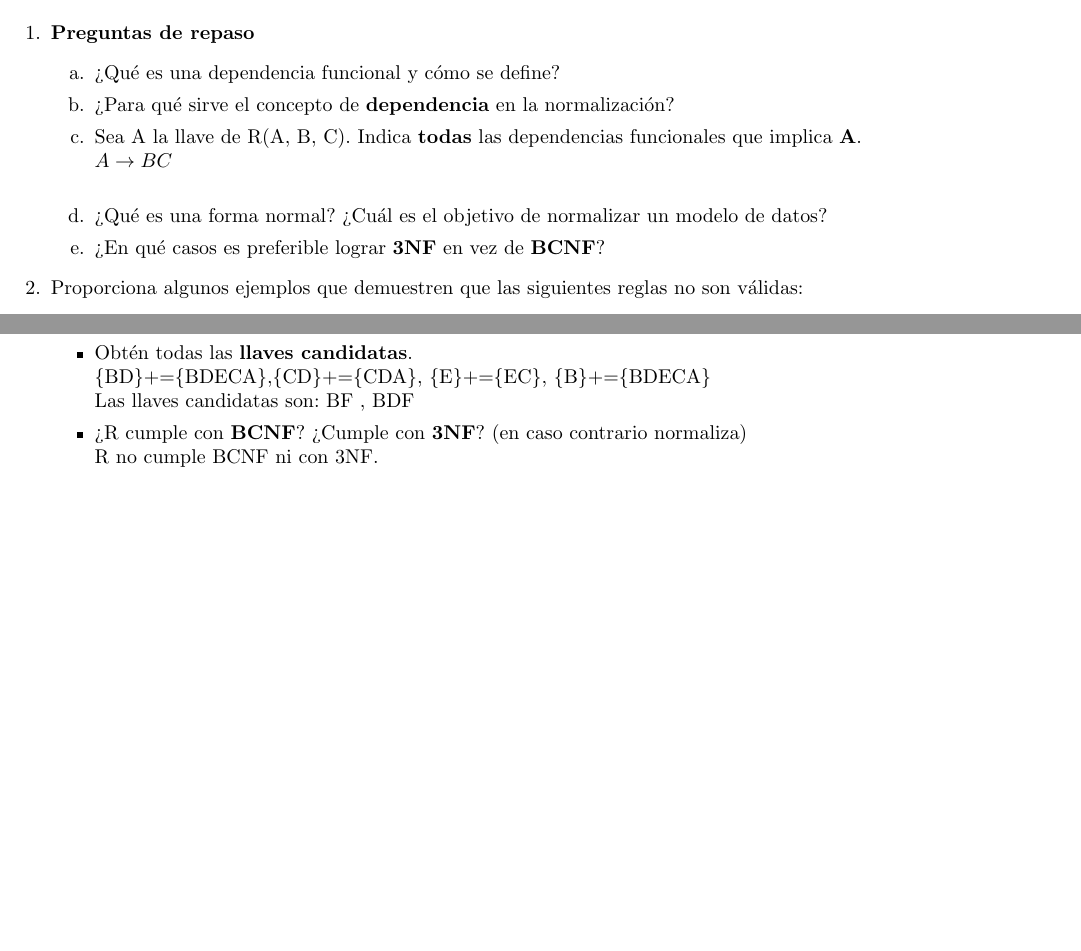
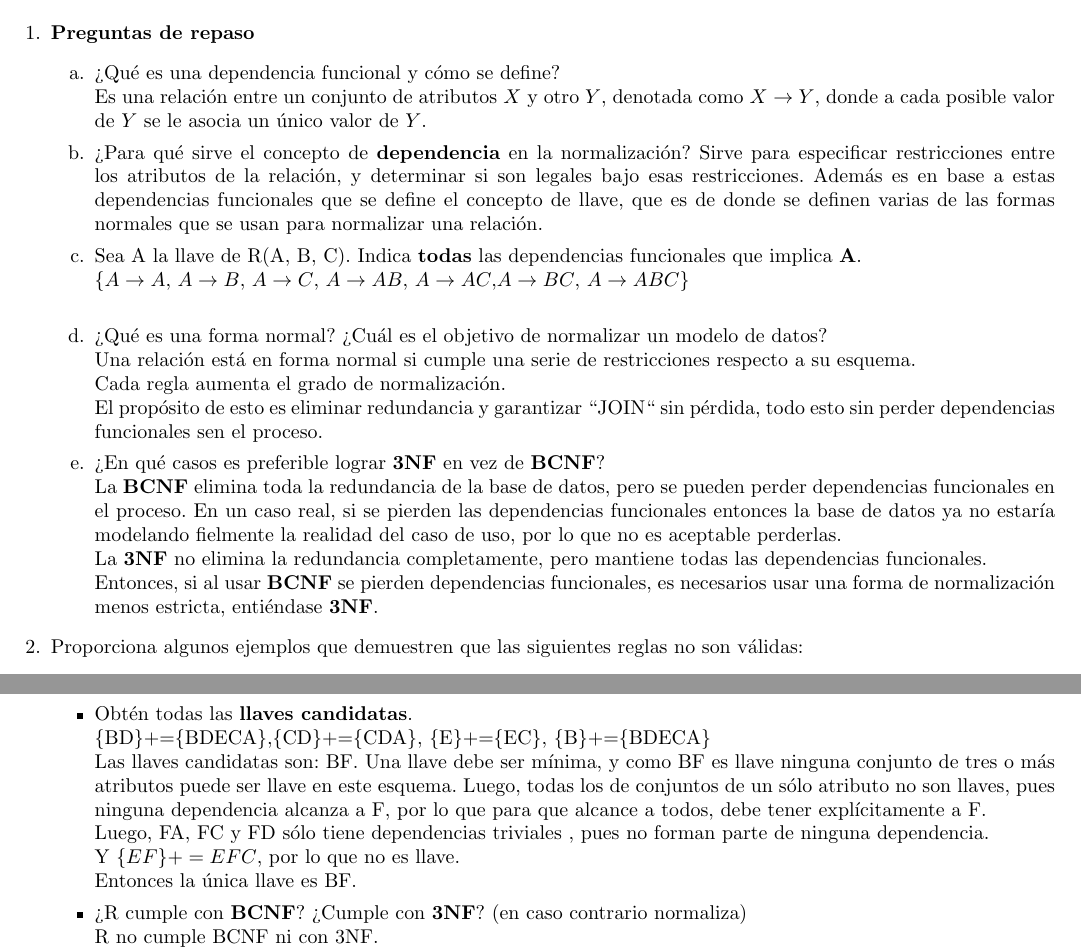
Before and after one commit to fundamentos-de-bd/tarea5, a LaTeX problem sheet (Doc/Tarea5.tex): two parts of pages 1 and 4 of 6, joined at a grey line, cut so that both start at the same text, the shorter picture padded with empty space. Compiled offline with pdfLaTeX.

Commit message:
Añadiendo 1

```diff
--- a/Doc/Tarea5.tex
+++ b/Doc/Tarea5.tex
@@ -37,13 +37,43 @@
 
     \item { \textbf{Preguntas de repaso}}
     \begin{enumerate}[label = \alph*.]
-        \item ¿Qué es una dependencia funcional y cómo se define?
+        \item ¿Qué es una dependencia funcional y cómo se define?\\
+        Es una relación entre un conjunto de atributos $X$ y
+        otro $Y$, denotada como $X \rightarrow Y$, donde a cada
+        posible valor de $Y$ se le asocia un único valor de $Y$.
         \item ¿Para qué sirve el concepto de \textbf{dependencia} en la normalización?
+        Sirve para especificar restricciones entre los atributos
+        de la relación, y determinar si son legales bajo esas
+        restricciones. Además es en base a estas dependencias
+        funcionales que se define el concepto de llave, que es
+        de donde se definen varias de las formas normales que se
+        usan para normalizar una relación.
         \item Sea A la llave de R(A, B, C). Indica \textbf{todas} las dependencias funcionales que implica \textbf{A}. \\
-        $A \rightarrow BC$\\
+        $\{A \rightarrow A$, $A \rightarrow B$,
+        $A \rightarrow C$, $A \rightarrow AB$,
+        $A \rightarrow AC$,$A \rightarrow BC$,
+        $A \rightarrow ABC\}$\\
 
-        \item ¿Qué es una forma normal? ¿Cuál es el objetivo de normalizar un modelo de datos?
-        \item ¿En qué casos es preferible lograr \textbf{3NF} en vez de \textbf{BCNF}?
+        \item ¿Qué es una forma normal? ¿Cuál es el objetivo de normalizar un modelo de datos? \\
+        Una relación está en forma normal si cumple una serie
+        de restricciones respecto a su esquema.\\
+        Cada regla aumenta el grado de normalización.\\
+        El propósito de esto es eliminar redundancia y
+        garantizar ``JOIN`` sin pérdida, todo esto sin perder
+        dependencias funcionales sen el proceso.
+        \item ¿En qué casos es preferible lograr \textbf{3NF} en vez de \textbf{BCNF}?\\
+        La \textbf{BCNF} elimina toda la redundancia de la base
+        de datos, pero se pueden perder dependencias funcionales
+        en el proceso. En un caso real, si se pierden las
+        dependencias funcionales entonces la base de datos ya no
+        estaría modelando fielmente la realidad del caso de uso,
+        por lo que no es aceptable perderlas.\\
+        La \textbf{3NF} no elimina la redundancia completamente,
+        pero mantiene todas las dependencias funcionales.\\
+        Entonces, si al usar \textbf{BCNF} se pierden
+        dependencias funcionales, es necesarios usar una forma
+        de normalización menos estricta, entiéndase
+        \textbf{3NF}.
     \end{enumerate}
 
     \item
@@ -203,7 +233,17 @@
     		\{B\}+=\{BDECA\} Casí contiene todos los atributos de la relación por lo tanto podemos agregarle el atributo F y sería una llave para la relación R.
     		\item  Obtén todas las \textbf{llaves candidatas}.\\
     		\{BD\}+=\{BDECA\},\{CD\}+=\{CDA\}, \{E\}+=\{EC\}, \{B\}+=\{BDECA\}\\
-    		Las llaves candidatas son: BF , BDF
+    		Las llaves candidatas son: BF.
+    		Una llave debe ser mínima, y como BF es llave
+    		ninguna conjunto de tres o más atributos puede ser
+    		llave en este esquema. Luego, todas los de conjuntos
+    		de un sólo atributo no son llaves, pues ninguna
+    		dependencia alcanza a F, por lo que para que
+    		alcance a todos, debe tener explícitamente a F.\\
+    		Luego, FA, FC y FD sólo tiene dependencias triviales
+    		, pues no forman parte de ninguna dependencia.\\
+    		Y $\{EF\}+ = EFC$, por lo que no es llave.\\
+    		Entonces la única llave es BF.
     		\item  ¿R cumple con \textbf{BCNF}? ¿Cumple con \textbf{3NF}? (en caso contrario normaliza) \\
     		R no cumple BCNF ni con 3NF.\\
     		La llave candidata es BF.
```
Also changed, not shown: Doc/Tarea5.pdf.
